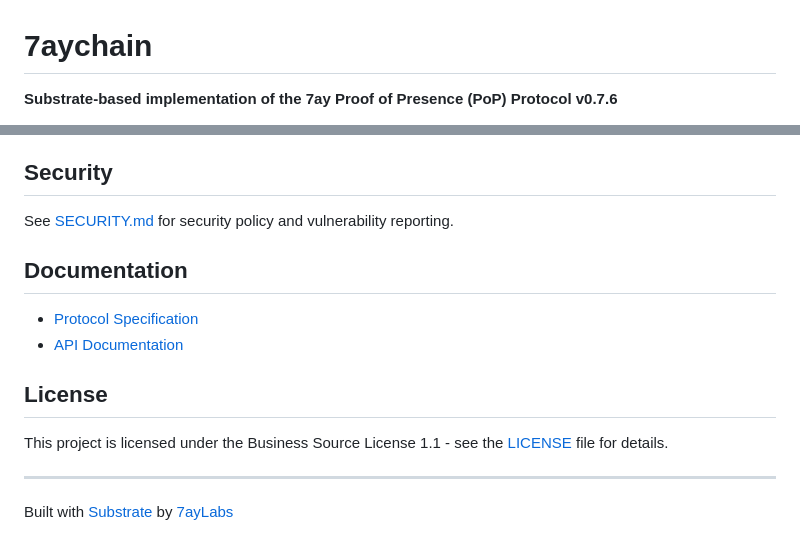
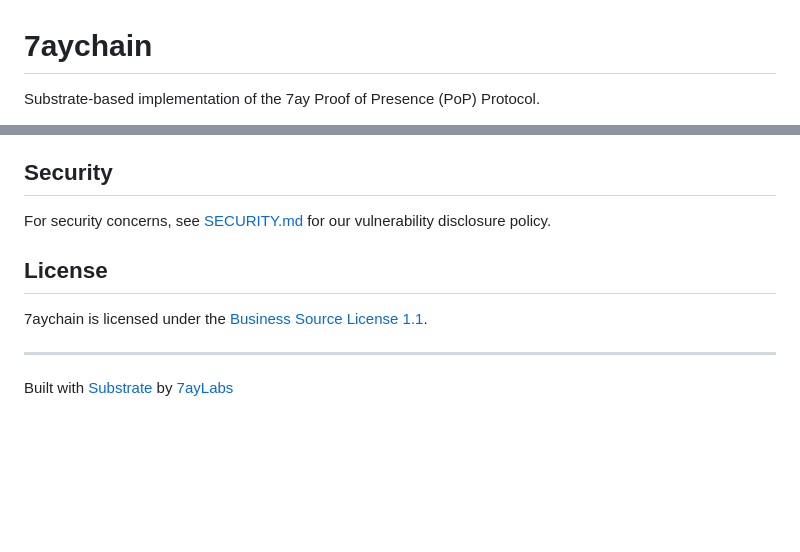
Before and after one commit to 7ayLabs/7aychain, a Markdown page: README.md, 2 parts joined by grey strips. Rendered like a GitHub page; blank space fills up the shorter version.

```diff
--- a/README.md
+++ b/README.md
@@ -1,4 +1,4 @@
 # 7aychain
 
-**Substrate-based implementation of the 7ay Proof of Presence (PoP) Protocol v0.7.6**
+Substrate-based implementation of the 7ay Proof of Presence (PoP) Protocol.
 
@@ -121,16 +156,11 @@ See [CONTRIBUTING.md](CONTRIBUTING.md) for contribution guidelines.
 
 ## Security
 
-See [SECURITY.md](SECURITY.md) for security policy and vulnerability reporting.
-
-## Documentation
-
-- [Protocol Specification](https://github.com/7ayLabs/7ay-presence)
-- [API Documentation](https://docs.7aylabs.com)
+For security concerns, see [SECURITY.md](SECURITY.md) for our vulnerability disclosure policy.
 
 ## License
 
-This project is licensed under the Business Source License 1.1 - see the [LICENSE](LICENSE) file for details.
+7aychain is licensed under the [Business Source License 1.1](LICENSE).
 
 ---
 
```
Also changed, not shown: other parts of README.md (+118 -83 lines).
